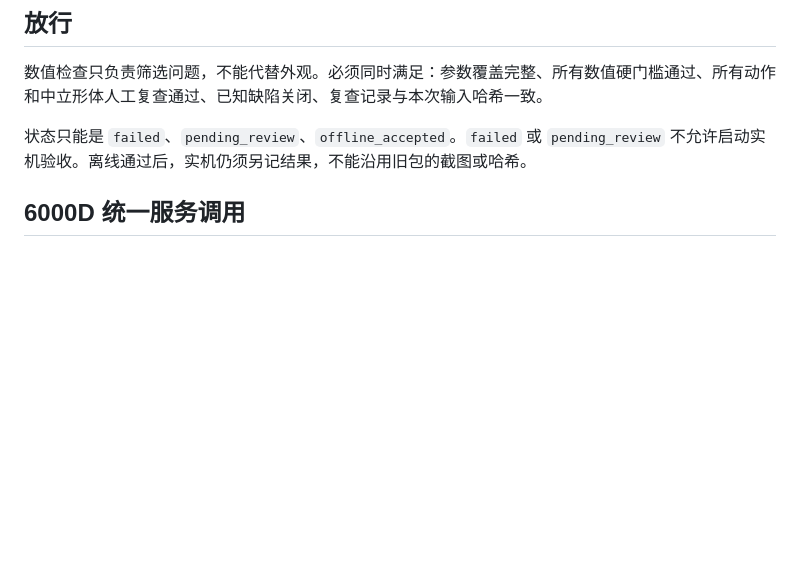
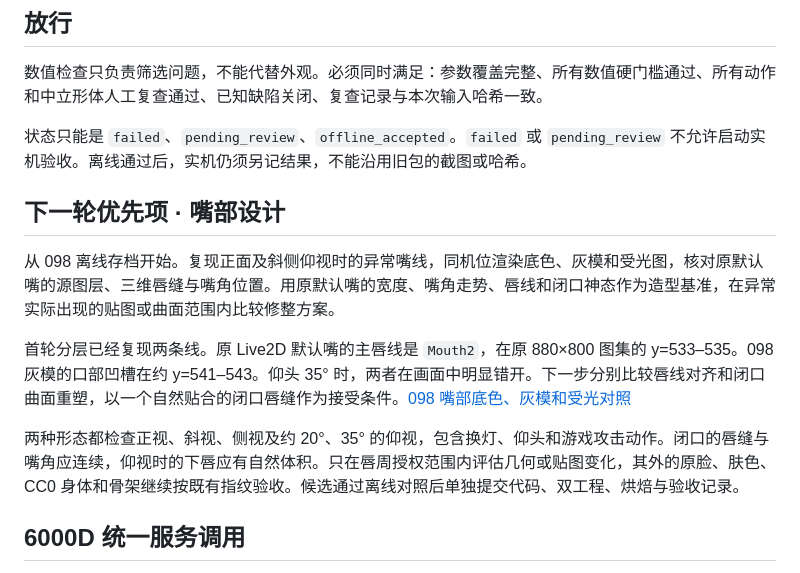
Before and after one commit to XenoAmess/PBZ_vivhite_mod, a Markdown page: qa/MAINTENANCE.md, the part around the change. Drawn GitHub-style; blank space fills up the shorter version.

Commit message:
Plan the original-style BaiQi mouth redesign and capture the baseline

```diff
--- a/qa/MAINTENANCE.md
+++ b/qa/MAINTENANCE.md
@@ -24,6 +24,14 @@
 数值检查只负责筛选问题，不能代替外观。必须同时满足：参数覆盖完整、所有数值硬门槛通过、所有动作和中立形体人工复查通过、已知缺陷关闭、复查记录与本次输入哈希一致。
 
 状态只能是 `failed`、`pending_review`、`offline_accepted`。`failed` 或 `pending_review` 不允许启动实机验收。离线通过后，实机仍须另记结果，不能沿用旧包的截图或哈希。
+
+## 下一轮优先项 · 嘴部设计
+
+从 098 离线存档开始。复现正面及斜侧仰视时的异常嘴线，同机位渲染底色、灰模和受光图，核对原默认嘴的源图层、三维唇缝与嘴角位置。用原默认嘴的宽度、嘴角走势、唇线和闭口神态作为造型基准，在异常实际出现的贴图或曲面范围内比较修整方案。
+
+首轮分层已经复现两条线。原 Live2D 默认嘴的主唇线是 `Mouth2`，在原 880×800 图集的 y=533–535。098 灰模的口部凹槽在约 y=541–543。仰头 35° 时，两者在画面中明显错开。下一步分别比较唇线对齐和闭口曲面重塑，以一个自然贴合的闭口唇缝作为接受条件。[098 嘴部底色、灰模和受光对照](figures/baiqi_mouth_design/mouth_layers_and_pitch.jpg)
+
+两种形态都检查正视、斜视、侧视及约 20°、35° 的仰视，包含换灯、仰头和游戏攻击动作。闭口的唇缝与嘴角应连续，仰视时的下唇应有自然体积。只在唇周授权范围内评估几何或贴图变化，其外的原脸、肤色、CC0 身体和骨架继续按既有指纹验收。候选通过离线对照后单独提交代码、双工程、烘焙与验收记录。
 
 ## 6000D 统一服务调用
 
```
Also changed, not shown: qa/figures/baiqi_mouth_design/mouth_layers_and_pitch.jpg (added), qa/figures/baiqi_mouth_design/original_mouth_crop.png (added), 1 other file.
